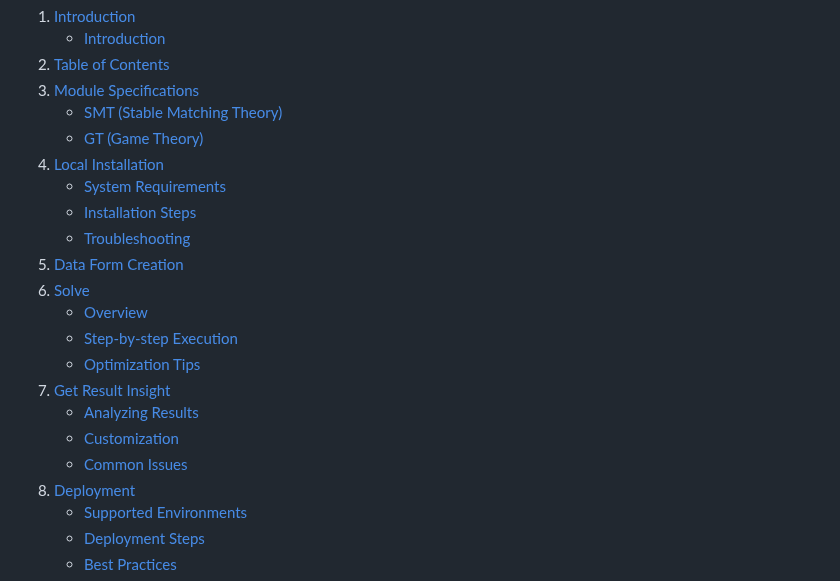
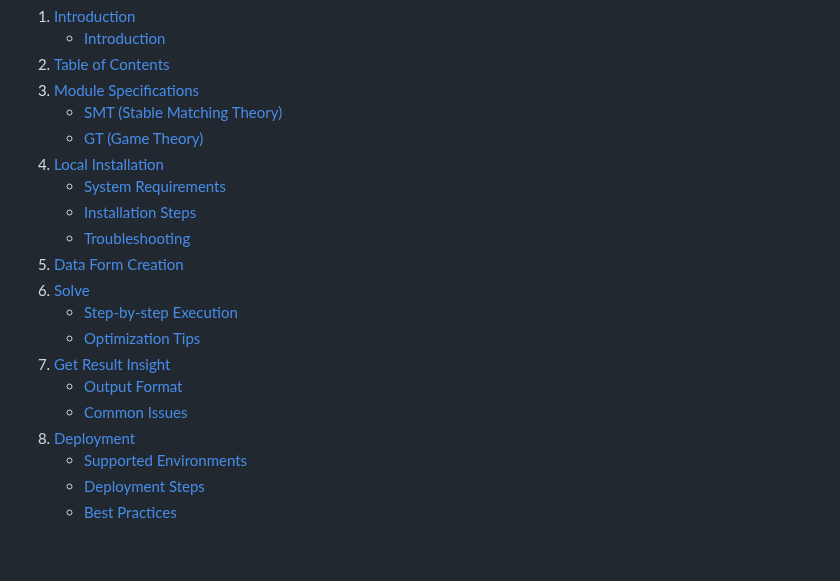
Before and after one commit to FitHanuSpecialSubject/GA-Application-Java, a Markdown page: documents/complete-manual.md, the part around one of its changes. Drawn GitHub-style; blank space fills up the shorter version.

```diff
--- a/documents/complete-manual.md
+++ b/documents/complete-manual.md
@@ -20,13 +20,11 @@ The primary goal of this manual is to provide a detailed, easy-to-understand gui
    - [Troubleshooting](#43-troubleshooting)
 5. [Data Form Creation](#5-data-form-creation)
 6. [Solve](#6-solve)
-   - [Overview](#61-overview)
-   - [ Step-by-step Execution](#62-step-by-step-excution)
-   - [Optimization Tips](#63-optimization-tips)
+   - [ Step-by-step Execution](#61-step-by-step-excution)
+   - [Optimization Tips](#62-optimization-tips)
 7. [Get Result Insight](#7-get-result-insight)
-   - [Analyzing Results](#71-analyzing-results)
-   - [Customization](#72-customization)
-   - [Common Issues](#73-common-issues)
+   - [Output Format](#71-output-format)
+   - [Common Issues](#72-common-issues)
 8. [Deployment](#8-deployment)
    - [Supported Environments](#81-supported-environments)
    - [Deployment Steps](#82-deployment-steps)
```
Also changed, not shown: other parts of documents/complete-manual.md (+13 -9 lines).
